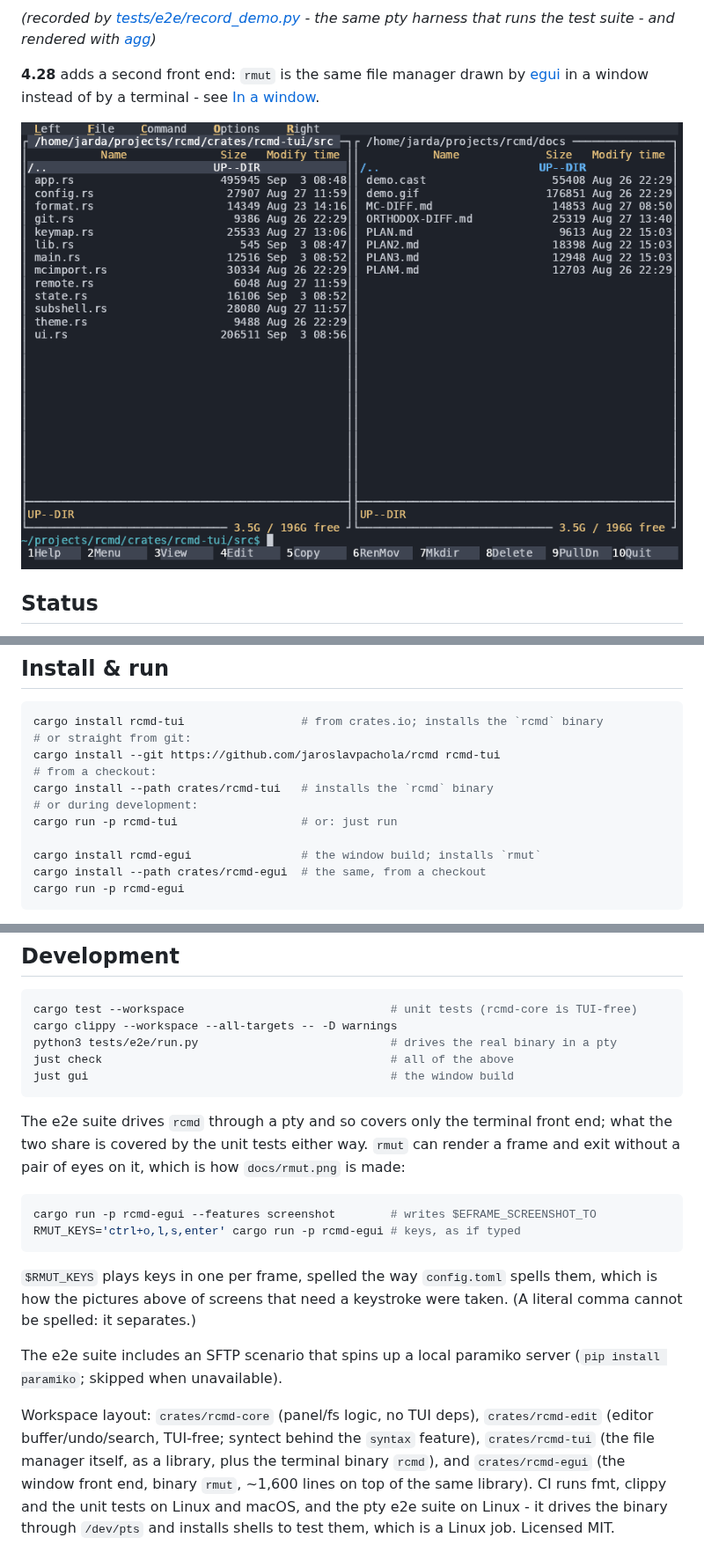
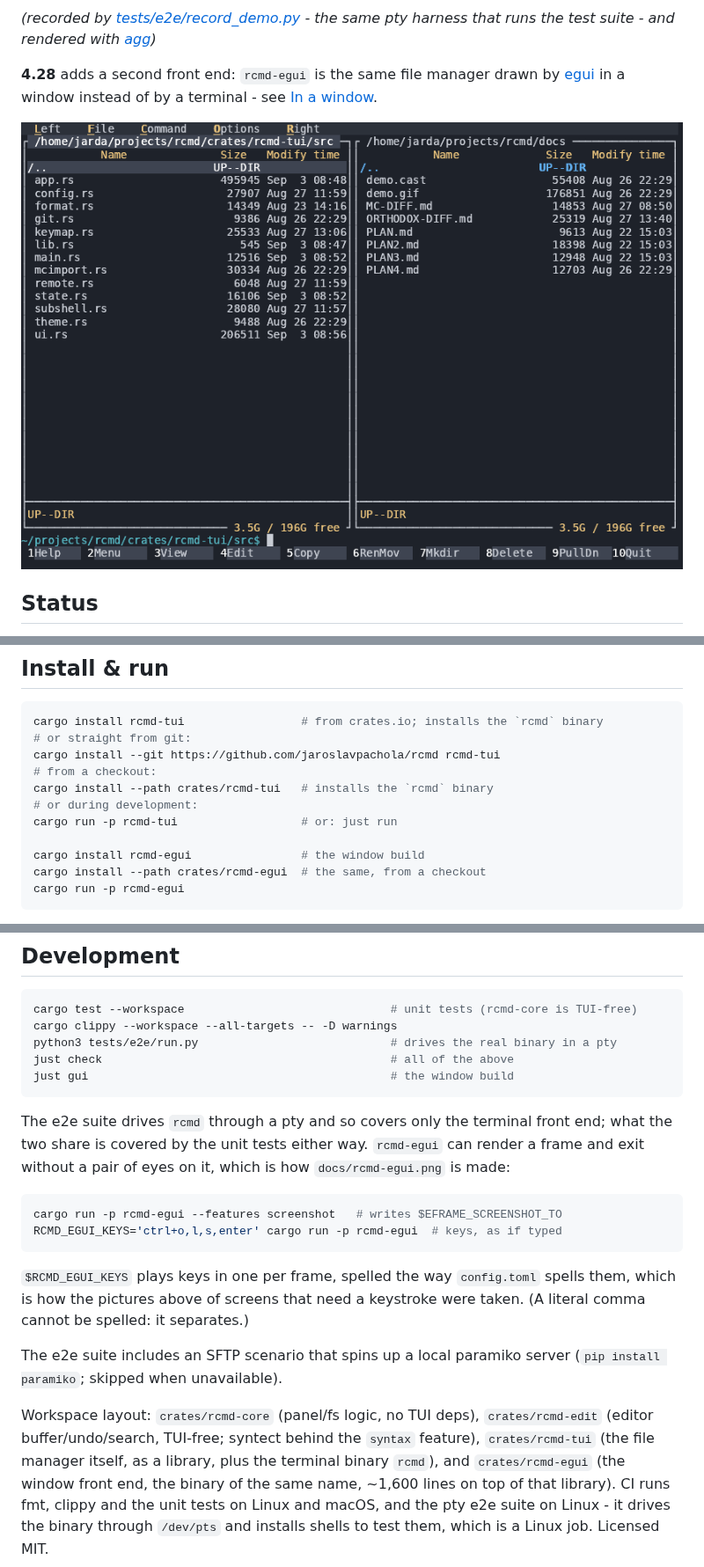
Before and after one commit to jaroslavpachola/rcmd, a Markdown page: README.md, 3 parts joined by grey strips. Shown at 88% size. GitHub-like rendering.

````diff
--- a/README.md
+++ b/README.md
@@ -25,12 +25,12 @@ copying, the persistent subshell](docs/demo.gif)
 the same pty harness that runs the test suite - and rendered with
 [agg](https://github.com/asciinema/agg))*
 
-**4.28** adds a second front end: `rmut` is the same file manager drawn
-by [egui](https://github.com/emilk/egui) in a window instead of by a
-terminal - see [In a window](#in-a-window).
+**4.28** adds a second front end: `rcmd-egui` is the same file
+manager drawn by [egui](https://github.com/emilk/egui) in a window
+instead of by a terminal - see [In a window](#in-a-window).
 
-![rmut: the same two panels, the same keys, in a
-window](docs/rmut.png)
+![rcmd-egui: the same two panels, the same keys, in a
+window](docs/rcmd-egui.png)
 
 ## Status
 
@@ -134,7 +134,7 @@ cargo install --path crates/rcmd-tui   # installs the `rcmd` binary
 # or during development:
 cargo run -p rcmd-tui                  # or: just run
 
-cargo install rcmd-egui                # the window build; installs `rmut`
+cargo install rcmd-egui                # the window build
 cargo install --path crates/rcmd-egui  # the same, from a checkout
 cargo run -p rcmd-egui
 ```
@@ -1172,17 +1173,17 @@ just gui                                            # the window build
 
 The e2e suite drives `rcmd` through a pty and so covers only the
 terminal front end; what the two share is covered by the unit tests
-either way. `rmut` can render a frame and exit without a pair of eyes
-on it, which is how `docs/rmut.png` is made:
+either way. `rcmd-egui` can render a frame and exit without a pair of
+eyes on it, which is how `docs/rcmd-egui.png` is made:
 
 ```sh
-cargo run -p rcmd-egui --features screenshot        # writes $EFRAME_SCREENSHOT_TO
-RMUT_KEYS='ctrl+o,l,s,enter' cargo run -p rcmd-egui # keys, as if typed
+cargo run -p rcmd-egui --features screenshot   # writes $EFRAME_SCREENSHOT_TO
+RCMD_EGUI_KEYS='ctrl+o,l,s,enter' cargo run -p rcmd-egui  # keys, as if typed
 ```
 
-`$RMUT_KEYS` plays keys in one per frame, spelled the way `config.toml`
-spells them, which is how the pictures above of screens that need a
-keystroke were taken. (A literal comma cannot be spelled: it separates.)
+`$RCMD_EGUI_KEYS` plays keys in one per frame, spelled the way
+`config.toml` spells them, which is how the pictures above of screens
+that need a keystroke were taken. (A literal comma cannot be spelled: it separates.)
 
 The e2e suite includes an SFTP scenario that spins up a local paramiko
 server (`pip install paramiko`; skipped when unavailable).
@@ -1191,7 +1192,7 @@ Workspace layout: `crates/rcmd-core` (panel/fs logic, no TUI deps),
 `crates/rcmd-edit` (editor buffer/undo/search, TUI-free; syntect behind
 the `syntax` feature), `crates/rcmd-tui` (the file manager itself, as a
 library, plus the terminal binary `rcmd`), and `crates/rcmd-egui` (the
-window front end, binary `rmut`, ~1,600 lines on top of the same
-library). CI runs fmt, clippy and the unit tests on Linux and macOS, and
+window front end, the binary of the same name, ~1,600 lines on top of
+that library). CI runs fmt, clippy and the unit tests on Linux and macOS, and
 the pty e2e suite on Linux - it drives the binary through `/dev/pts`
 and installs shells to test them, which is a Linux job. Licensed MIT.
````
Also changed, not shown: other parts of README.md (+14 -13 lines), CHANGELOG.md (+10 -0 lines), docs/rcmd-egui-shell.png (renamed from docs/rmut-shell.png), docs/rcmd-egui.png (renamed from docs/rmut.png), 8 other files.
